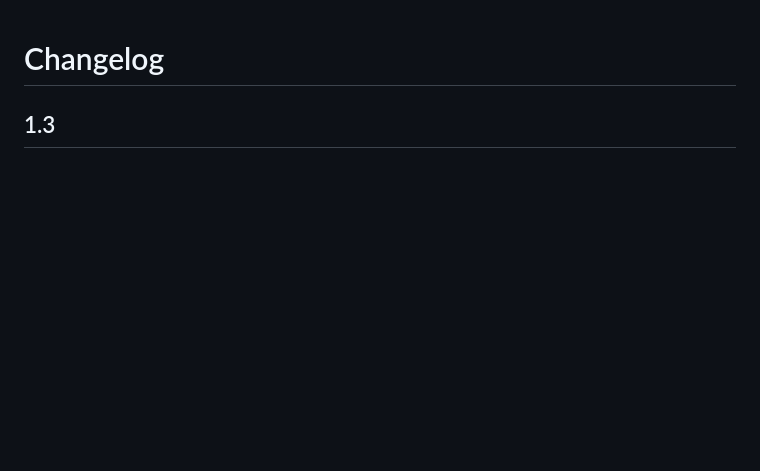
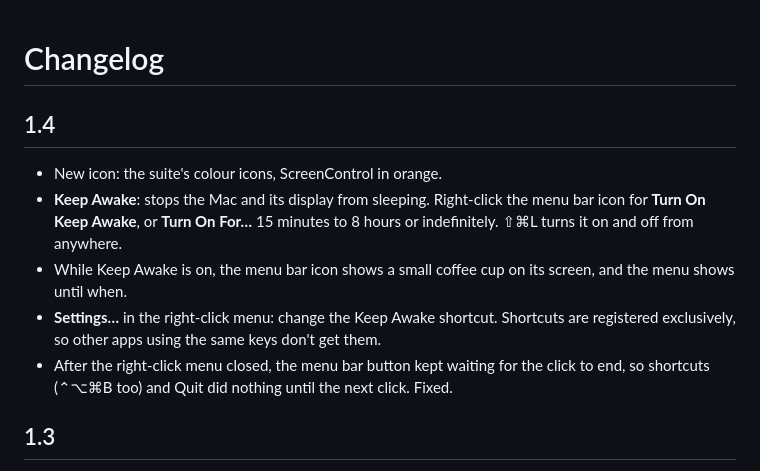
Before and after one commit to bennhouse/ScreenControl, a Markdown page: CHANGELOG.md, the part around the change. Drawn GitHub-style; blank space fills up the shorter version.

```diff
--- a/CHANGELOG.md
+++ b/CHANGELOG.md
@@ -1,4 +1,12 @@
 # Changelog
+
+## 1.4
+
+- New icon: the suite's colour icons, ScreenControl in orange.
+- **Keep Awake**: stops the Mac and its display from sleeping. Right-click the menu bar icon for **Turn On Keep Awake**, or **Turn On For…** 15 minutes to 8 hours or indefinitely. ⇧⌘L turns it on and off from anywhere.
+- While Keep Awake is on, the menu bar icon shows a small coffee cup on its screen, and the menu shows until when.
+- **Settings…** in the right-click menu: change the Keep Awake shortcut. Shortcuts are registered exclusively, so other apps using the same keys don't get them.
+- After the right-click menu closed, the menu bar button kept waiting for the click to end, so shortcuts (⌃⌥⌘B too) and Quit did nothing until the next click. Fixed.
 
 ## 1.3
 
```
Also changed, not shown: README.md (+18 -6 lines), Resources/icon-preview.png, 12 other files.
